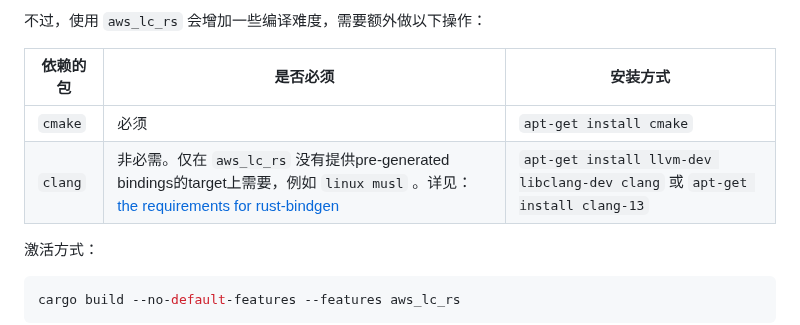
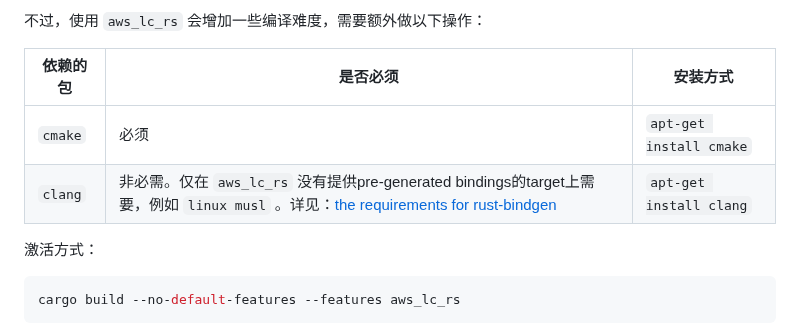
Before and after one commit to arloor/rust_http_proxy, a Markdown page: README.md, the part around the change. Drawn GitHub-style.

Commit message:
Update installation instructions for `clang` package

```diff
--- a/README.md
+++ b/README.md
@@ -154,7 +154,7 @@ cargo build --features jemalloc
 | 依赖的包 | 是否必须 |安装方式 |
 | --- | --- | --- |
 | `cmake` | 必须 | `apt-get install cmake` |
-| `clang` | 非必需。仅在 `aws_lc_rs` 没有提供pre-generated bindings的target上需要，例如 `linux musl` 。详见：[the requirements for rust-bindgen](https://rust-lang.github.io/rust-bindgen/requirements.html) |`apt-get install llvm-dev libclang-dev clang` 或 `apt-get install clang-13` |
+| `clang` | 非必需。仅在 `aws_lc_rs` 没有提供pre-generated bindings的target上需要，例如 `linux musl` 。详见：[the requirements for rust-bindgen](https://rust-lang.github.io/rust-bindgen/requirements.html) |`apt-get install clang` |
 
 激活方式：
 
```
